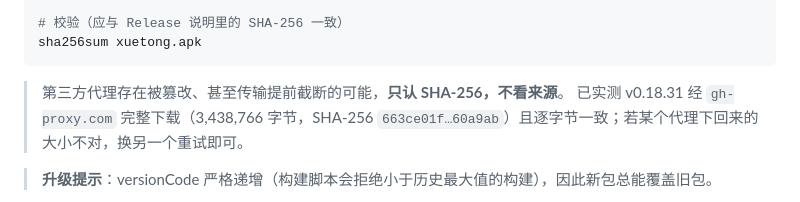
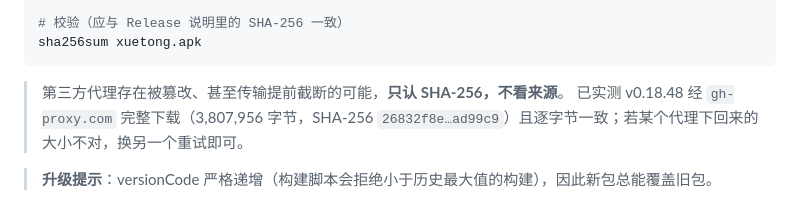
Before and after one commit to 3208259164/fictional-doodle, a Markdown page: README.md, the part around the change. Rendered like a GitHub page.

Commit message:
docs(README): 下载实测记录更新到 v0.18.48
经 gh-proxy.com 完整下载 3,807,956 字节，SHA-256 26832f8e…ad99c9，与 Release 附件逐字节一致。

````diff
--- a/README.md
+++ b/README.md
@@ -34,7 +34,7 @@ sha256sum xuetong.apk
 ```
 
 > 第三方代理存在被篡改、甚至传输提前截断的可能，**只认 SHA-256，不看来源**。
-> 已实测 v0.18.31 经 `gh-proxy.com` 完整下载（3,438,766 字节，SHA-256 `663ce01f…60a9ab`）且逐字节一致；若某个代理下回来的大小不对，换另一个重试即可。
+> 已实测 v0.18.48 经 `gh-proxy.com` 完整下载（3,807,956 字节，SHA-256 `26832f8e…ad99c9`）且逐字节一致；若某个代理下回来的大小不对，换另一个重试即可。
 
 > **升级提示**：versionCode 严格递增（构建脚本会拒绝小于历史最大值的构建），因此新包总能覆盖旧包。
 
````
